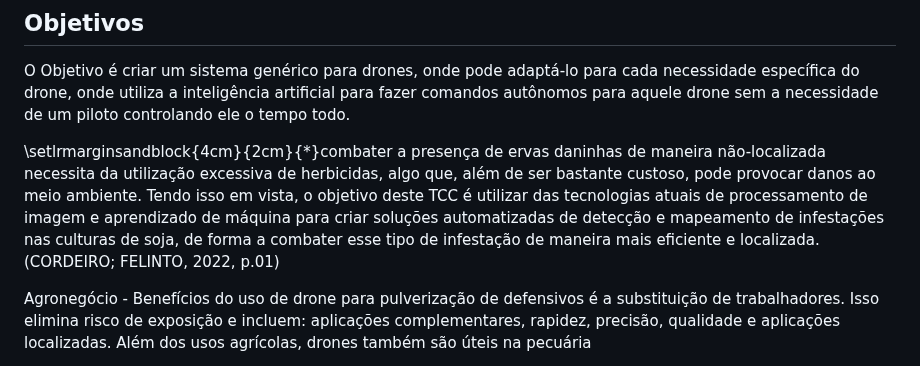
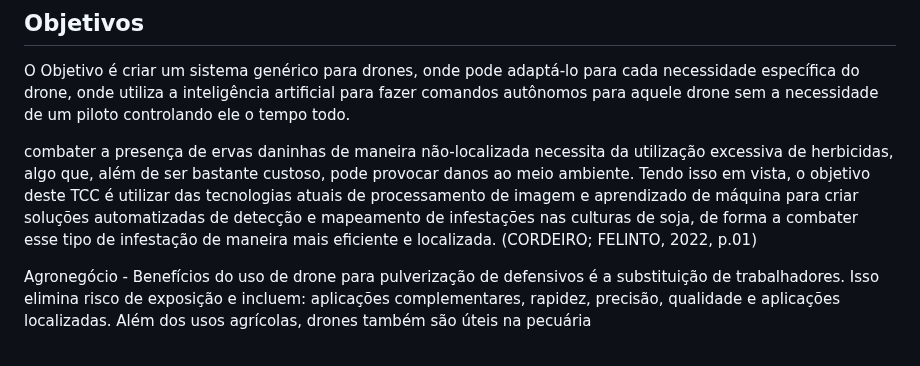
Before and after one commit to ICEI-PUC-Minas-PMV-ADS/pmv-ads-2024-1-e1-proj-web-t11-pmv-ads-2024-1-e1-proj-uavais, a Markdown page: documentos/01-Documentação de Contexto.md, the part around the change. Drawn GitHub-style.

```diff
--- a/documentos/01-Documentação de Contexto.md
+++ b/documentos/01-Documentação de Contexto.md
@@ -13,7 +13,7 @@ Os desafios significativos em relação à autonomia e controle de drones em div
 
 O Objetivo é criar um sistema genérico para drones, onde pode adaptá-lo para cada necessidade específica do drone, onde utiliza a inteligência artificial para fazer comandos autônomos para aquele drone sem a necessidade de um piloto  controlando ele o tempo todo.
 
-\setlrmarginsandblock{4cm}{2cm}{*}combater a presença de ervas daninhas de maneira não-localizada necessita da utilização excessiva de herbicidas, algo que, além de ser bastante custoso, pode provocar danos ao meio ambiente. Tendo isso em vista, o objetivo deste TCC é utilizar das tecnologias atuais de processamento de imagem e aprendizado de máquina para criar soluções automatizadas de detecção e mapeamento de infestações nas culturas de soja, de forma a combater esse tipo de infestação de maneira mais eficiente e localizada. (CORDEIRO; FELINTO, 2022, p.01)
+combater a presença de ervas daninhas de maneira não-localizada necessita da utilização excessiva de herbicidas, algo que, além de ser bastante custoso, pode provocar danos ao meio ambiente. Tendo isso em vista, o objetivo deste TCC é utilizar das tecnologias atuais de processamento de imagem e aprendizado de máquina para criar soluções automatizadas de detecção e mapeamento de infestações nas culturas de soja, de forma a combater esse tipo de infestação de maneira mais eficiente e localizada. (CORDEIRO; FELINTO, 2022, p.01)
 
 Agronegócio - Benefícios do uso de drone para pulverização de defensivos é a substituição de trabalhadores. Isso elimina risco de exposição e incluem: aplicações complementares, rapidez, precisão, qualidade e aplicações localizadas. Além dos usos agrícolas, drones também são úteis na pecuária
 
```
